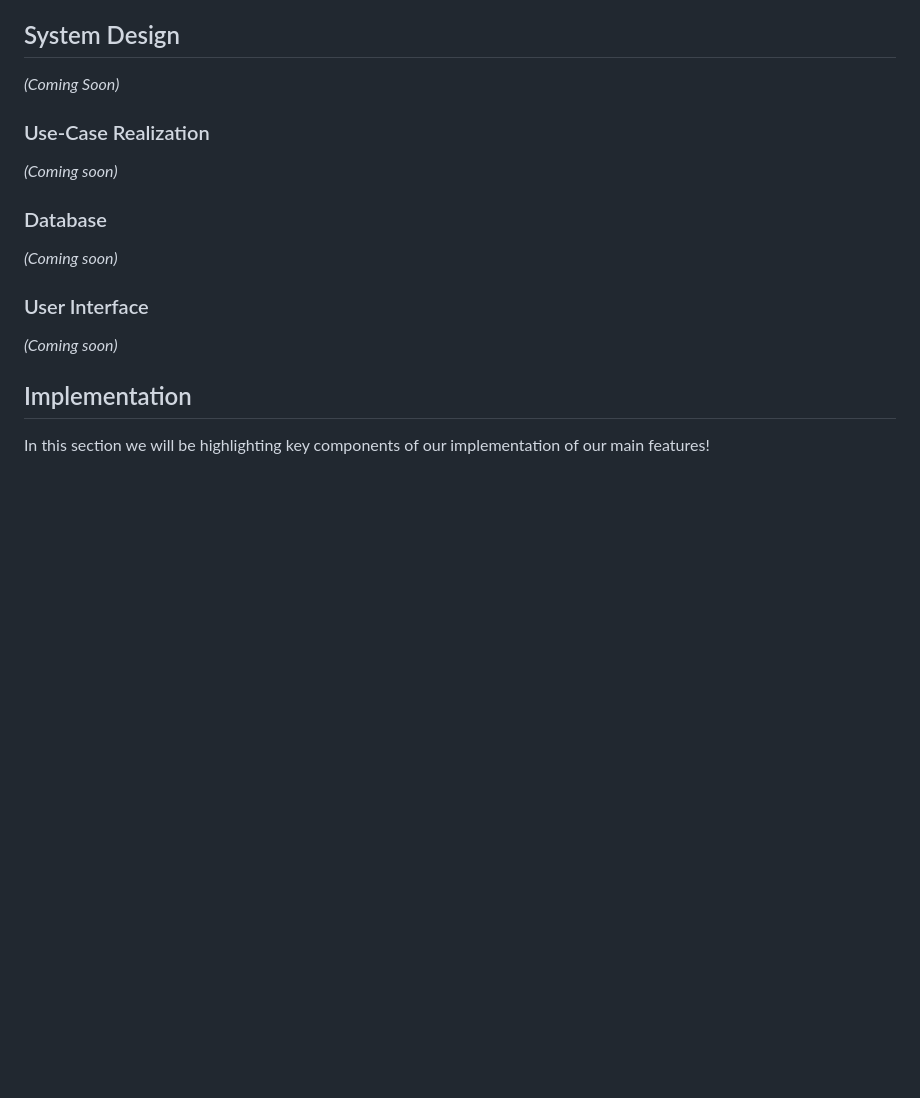
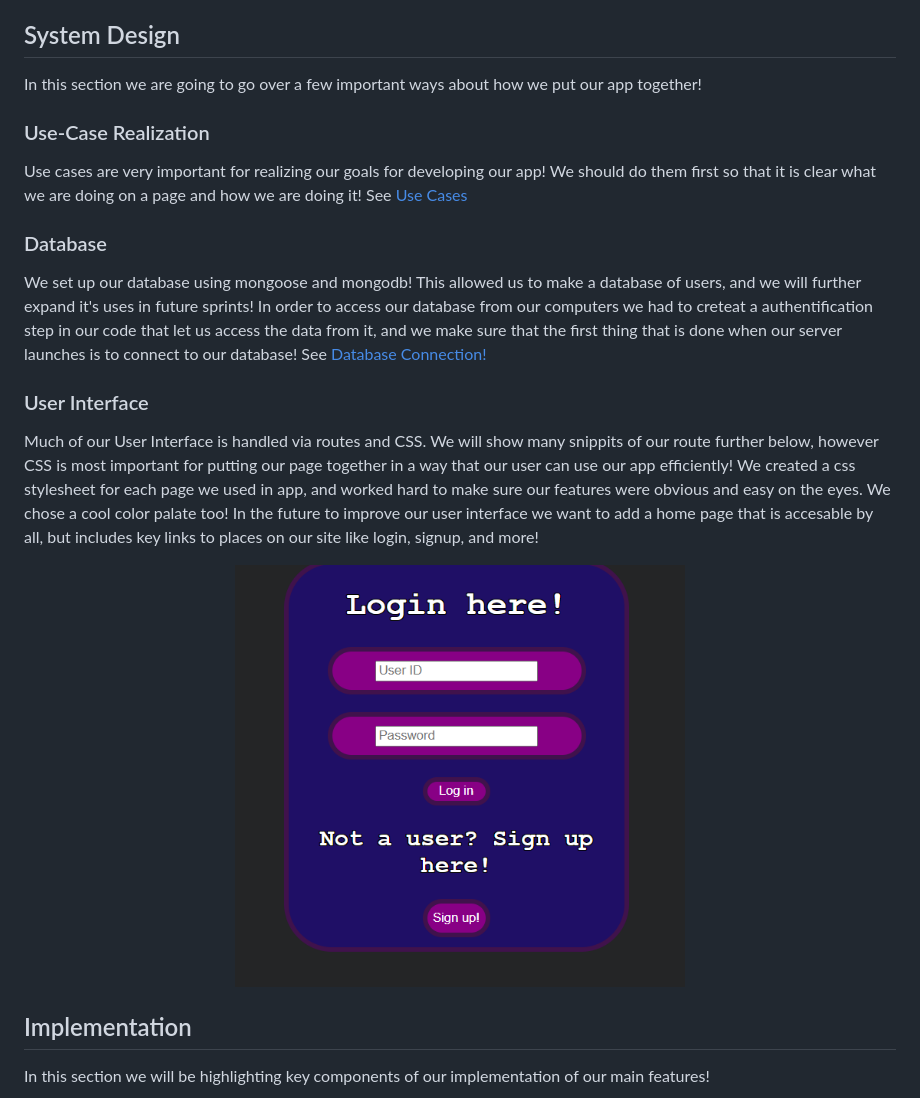
Before and after one commit to aaronm7n/Messenger_App, a Markdown page: README.md, the part around the change printed below. Rendered like a GitHub page; pictures changed too: code_snippets/epicloginexample.png (added); blank space fills up the shorter version.

Commit message:
System design, retrospective, and personal contributions added to README

```diff
--- a/README.md
+++ b/README.md
@@ -86,19 +86,29 @@ _(Coming Soon)_
 
 ## System Design
 
-_(Coming Soon)_
+In this section we are going to go over a few important ways about how we put our app together!
 
 ### Use-Case Realization
 
-_(Coming soon)_
+Use cases are very important for realizing our goals for developing our app! We should do them first so that it is clear what we are doing on a page and how we are doing it! See [Use Cases](UseCases.md)
+
+
 
 ### Database
 
-_(Coming soon)_
+We set up our database using mongoose and mongodb! This allowed us to make a database of users, and we will further expand it's uses in future sprints! In order to access our database from our computers we had to creteat a authentification step in our code that let us access the data from it, and we make sure that the first thing that is done when our server launches is to connect to our database! See [Database Connection!](#database-connection)
 
 ### User Interface
 
-_(Coming soon)_
+Much of our User Interface is handled via routes and CSS. We will show many snippits of our route further below, however CSS is most important for putting our page together in a way that our user can use our app efficiently! We created a css stylesheet for each page we used in app, and worked hard to make sure our features were obvious and easy on the eyes. We chose a cool color palate too! In the future to improve our user interface we want to add a home page that is accesable by all, but includes key links to places on our site like login, signup, and more!
+
+<p align="center">
+    <img
+        style="padding: 0px 0px 0px 20px"
+        width="450"
+        height="450"
+        src= "code_snippets/epicloginexample.png" />
+</p>
 
 ## Implementation
 
```
Also changed, not shown: other parts of README.md (+16 -0 lines).
